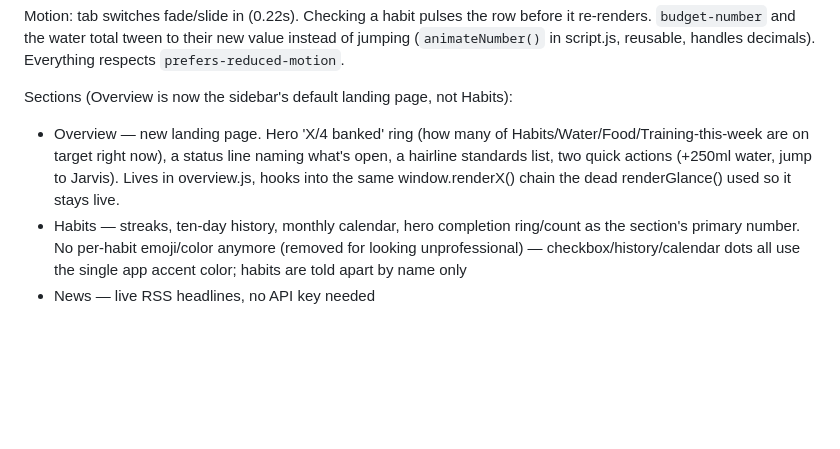
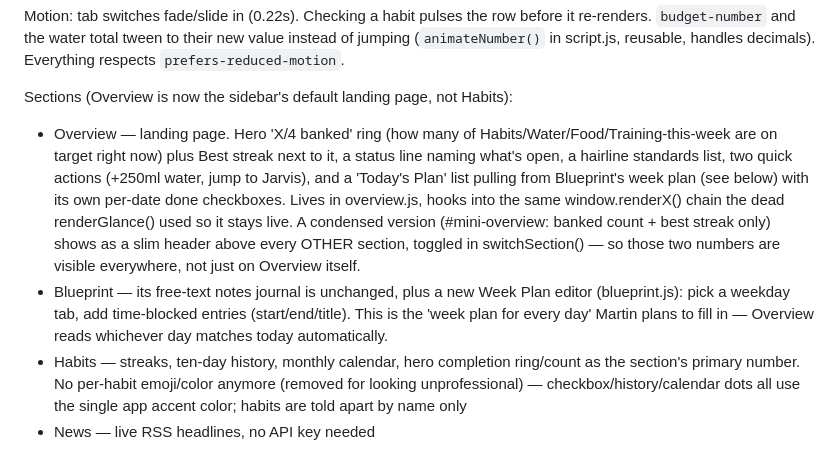
Before and after one commit to Martin49388/my-life-app, a Markdown page: CLAUDE.md, the part around the change. Drawn GitHub-style; blank space fills up the shorter version.

Commit message:
Note streak/today's-plan/mini-overview additions in CLAUDE.md

```diff
--- a/CLAUDE.md
+++ b/CLAUDE.md
@@ -65,11 +65,21 @@ their new value instead of jumping (`animateNumber()` in script.js,
 reusable, handles decimals). Everything respects `prefers-reduced-motion`.
 
 Sections (Overview is now the sidebar's default landing page, not Habits):
-- Overview — new landing page. Hero 'X/4 banked' ring (how many of
-  Habits/Water/Food/Training-this-week are on target right now), a status
-  line naming what's open, a hairline standards list, two quick actions
-  (+250ml water, jump to Jarvis). Lives in overview.js, hooks into the same
-  window.renderX() chain the dead renderGlance() used so it stays live.
+- Overview — landing page. Hero 'X/4 banked' ring (how many of
+  Habits/Water/Food/Training-this-week are on target right now) plus Best
+  streak next to it, a status line naming what's open, a hairline
+  standards list, two quick actions (+250ml water, jump to Jarvis), and a
+  'Today's Plan' list pulling from Blueprint's week plan (see below) with
+  its own per-date done checkboxes. Lives in overview.js, hooks into the
+  same window.renderX() chain the dead renderGlance() used so it stays
+  live. A condensed version (#mini-overview: banked count + best streak
+  only) shows as a slim header above every OTHER section, toggled in
+  switchSection() — so those two numbers are visible everywhere, not just
+  on Overview itself.
+- Blueprint — its free-text notes journal is unchanged, plus a new Week
+  Plan editor (blueprint.js): pick a weekday tab, add time-blocked entries
+  (start/end/title). This is the 'week plan for every day' Martin plans to
+  fill in — Overview reads whichever day matches today automatically.
 - Habits — streaks, ten-day history, monthly calendar, hero completion
   ring/count as the section's primary number. No per-habit emoji/color
   anymore (removed for looking unprofessional) — checkbox/history/calendar
```
